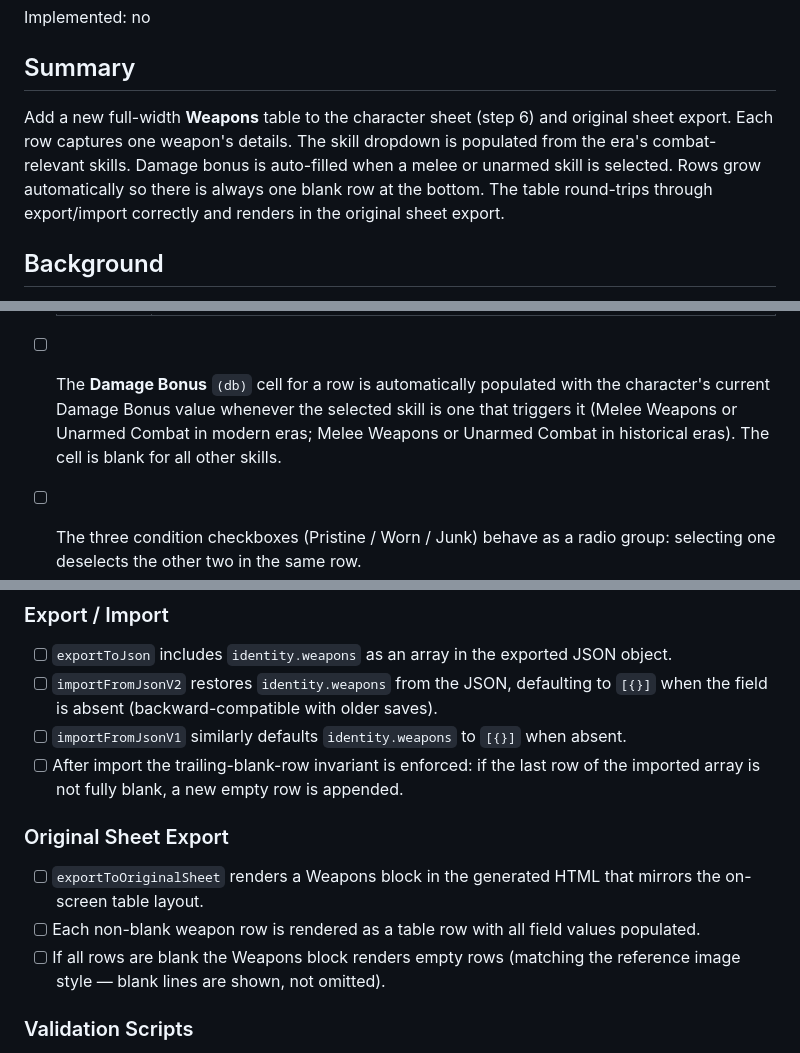
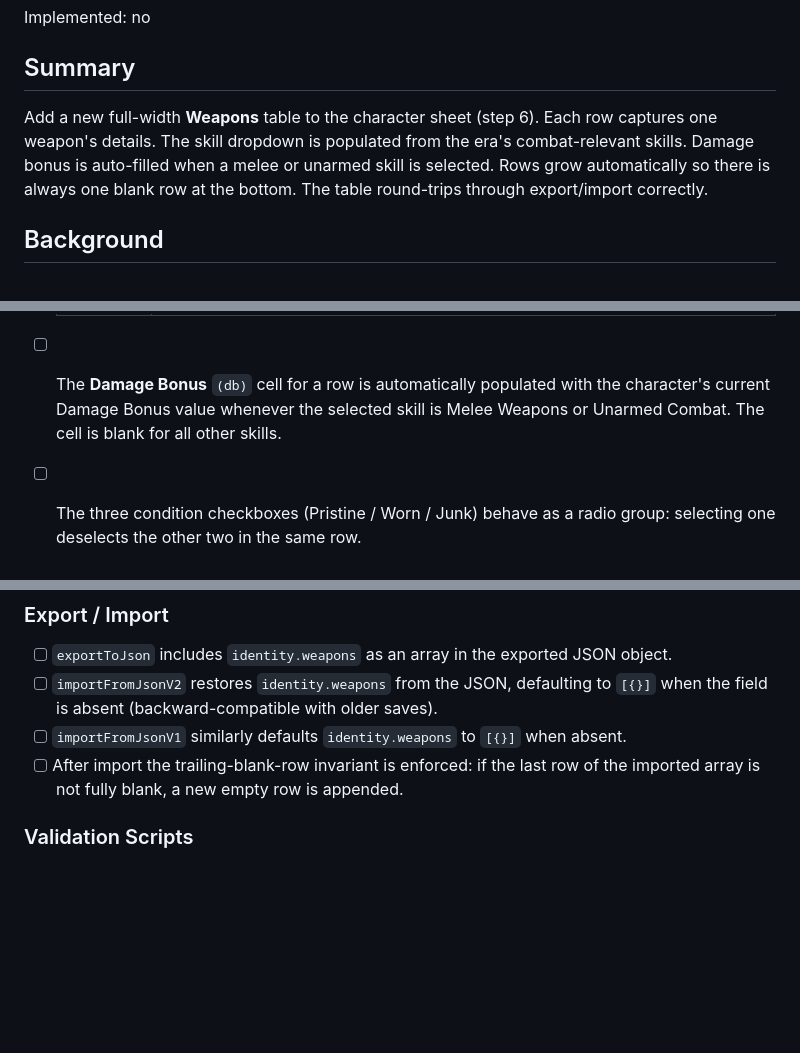
Before and after one commit to jonassode/cthulhu-forever, a Markdown page: requirements/003-weapons-table.md, 3 parts joined by grey strips. Rendered like a GitHub page; blank space fills up the shorter version.

Commit message:
fix: remove original sheet export references from weapons table requirements
Agent-Logs-Url: https://github.com/jonassode/cthulhu-forever/sessions/e5a6a68b-5709-4a19-a13c-81d49128a556

Co-authored-by: jonassode <204505+jonassode@users.noreply.github.com>

```diff
--- a/requirements/003-weapons-table.md
+++ b/requirements/003-weapons-table.md
@@ -6,12 +6,11 @@ Implemented: no
 
 ## Summary
 
-Add a new full-width **Weapons** table to the character sheet (step 6) and
-original sheet export.  Each row captures one weapon's details.  The skill
-dropdown is populated from the era's combat-relevant skills.  Damage bonus is
-auto-filled when a melee or unarmed skill is selected.  Rows grow automatically
-so there is always one blank row at the bottom.  The table round-trips through
-export/import correctly and renders in the original sheet export.
+Add a new full-width **Weapons** table to the character sheet (step 6).
+Each row captures one weapon's details.  The skill dropdown is populated from
+the era's combat-relevant skills.  Damage bonus is auto-filled when a melee or
+unarmed skill is selected.  Rows grow automatically so there is always one blank
+row at the bottom.  The table round-trips through export/import correctly.
 
 ## Background
 
@@ -72,9 +71,8 @@ more readable.
 
 - [ ] The **Damage Bonus** `(db)` cell for a row is automatically populated
       with the character's current Damage Bonus value whenever the selected
-      skill is one that triggers it (Melee Weapons or Unarmed Combat in modern
-      eras; Melee Weapons or Unarmed Combat in historical eras).  The cell is
-      blank for all other skills.
+      skill is Melee Weapons or Unarmed Combat.  The cell is blank for all
+      other skills.
 - [ ] The three condition checkboxes (Pristine / Worn / Junk) behave as a
       radio group: selecting one deselects the other two in the same row.
 - [ ] When the user enters any value in the last (blank) row, a new empty row
@@ -94,15 +92,6 @@ more readable.
       absent.
 - [ ] After import the trailing-blank-row invariant is enforced: if the last
       row of the imported array is not fully blank, a new empty row is appended.
-
-### Original Sheet Export
-
-- [ ] `exportToOriginalSheet` renders a Weapons block in the generated HTML
-      that mirrors the on-screen table layout.
-- [ ] Each non-blank weapon row is rendered as a table row with all field
-      values populated.
-- [ ] If all rows are blank the Weapons block renders empty rows (matching the
-      reference image style — blank lines are shown, not omitted).
 
 ### Validation Scripts
 
```
